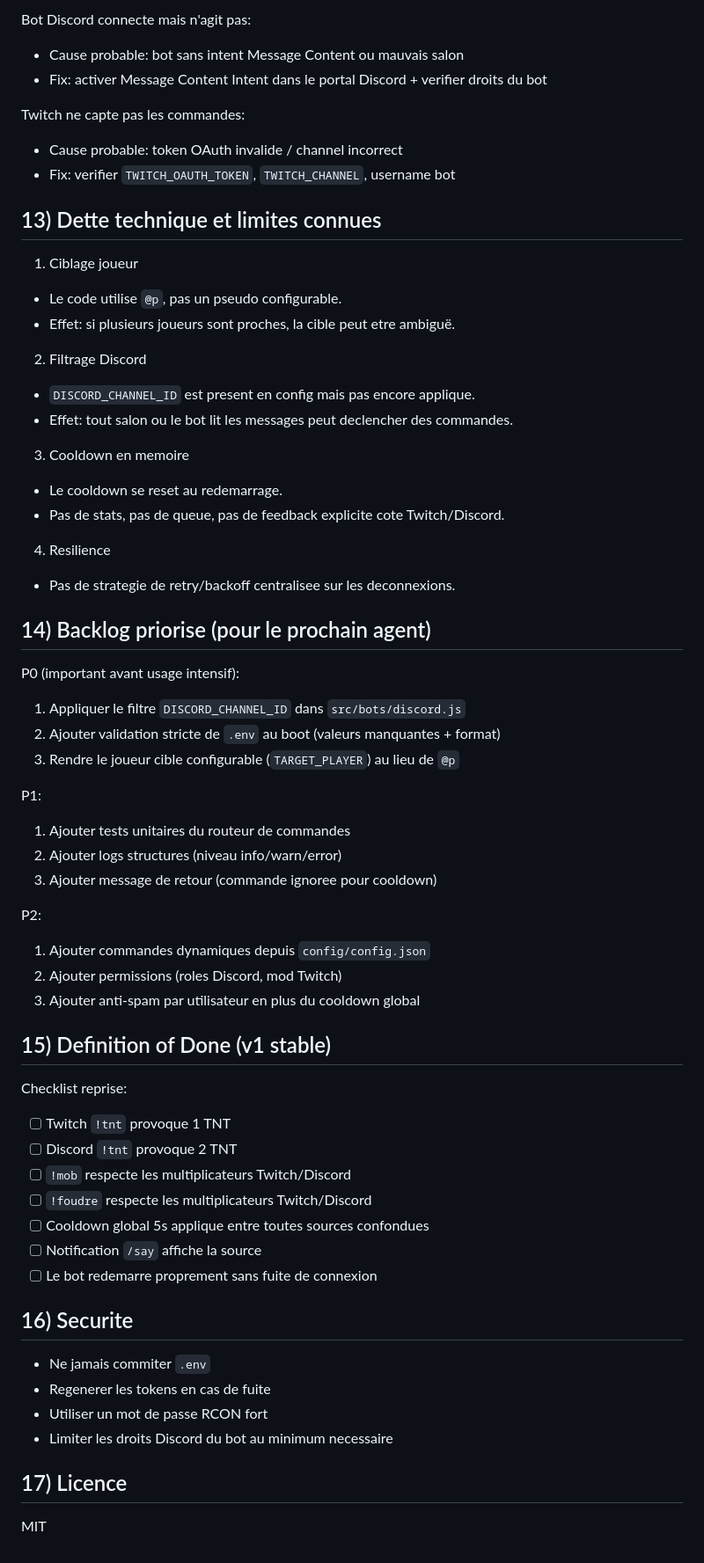
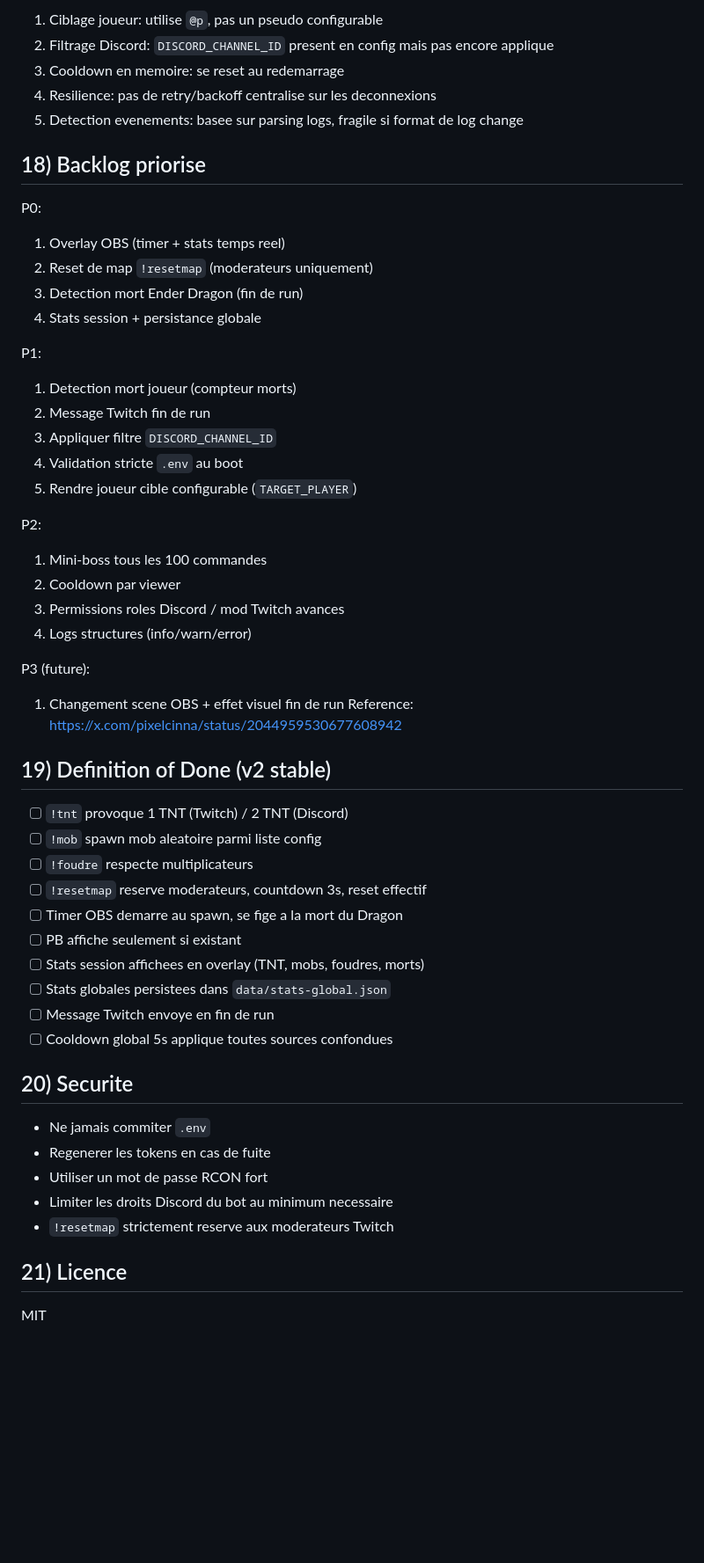
Before and after one commit to TheArabicMonster/Minecraft-tchat-controller, a Markdown page: README.md, the part around one of its changes. Shown at 88% size. Drawn GitHub-style; blank space fills up the shorter version.

Commit message:
docs: mise à jour README v2 – nouvelles features speedrun + overlay

```diff
--- a/README.md
+++ b/README.md
@@ -182,64 +280,56 @@ Sequence nominale:
 
-Bot Discord connecte mais n'agit pas:
-- Cause probable: bot sans intent Message Content ou mauvais salon
-- Fix: activer Message Content Intent dans le portal Discord + verifier droits du bot
+1. Ciblage joueur: utilise `@p`, pas un pseudo configurable
+2. Filtrage Discord: `DISCORD_CHANNEL_ID` present en config mais pas encore applique
+3. Cooldown en memoire: se reset au redemarrage
+4. Resilience: pas de retry/backoff centralise sur les deconnexions
+5. Detection evenements: basee sur parsing logs, fragile si format de log change
 
-Twitch ne capte pas les commandes:
-- Cause probable: token OAuth invalide / channel incorrect
-- Fix: verifier `TWITCH_OAUTH_TOKEN`, `TWITCH_CHANNEL`, username bot
+## 18) Backlog priorise
 
-## 13) Dette technique et limites connues
-
-1. Ciblage joueur
-- Le code utilise `@p`, pas un pseudo configurable.
-- Effet: si plusieurs joueurs sont proches, la cible peut etre ambiguë.
-
-2. Filtrage Discord
-- `DISCORD_CHANNEL_ID` est present en config mais pas encore applique.
-- Effet: tout salon ou le bot lit les messages peut declencher des commandes.
-
-3. Cooldown en memoire
-- Le cooldown se reset au redemarrage.
-- Pas de stats, pas de queue, pas de feedback explicite cote Twitch/Discord.
-
-4. Resilience
-- Pas de strategie de retry/backoff centralisee sur les deconnexions.
-
-## 14) Backlog priorise (pour le prochain agent)
-
-P0 (important avant usage intensif):
-1. Appliquer le filtre `DISCORD_CHANNEL_ID` dans `src/bots/discord.js`
-2. Ajouter validation stricte de `.env` au boot (valeurs manquantes + format)
-3. Rendre le joueur cible configurable (`TARGET_PLAYER`) au lieu de `@p`
+P0:
+1. Overlay OBS (timer + stats temps reel)
+2. Reset de map `!resetmap` (moderateurs uniquement)
+3. Detection mort Ender Dragon (fin de run)
+4. Stats session + persistance globale
 
 P1:
-1. Ajouter tests unitaires du routeur de commandes
-2. Ajouter logs structures (niveau info/warn/error)
-3. Ajouter message de retour (commande ignoree pour cooldown)
+1. Detection mort joueur (compteur morts)
+2. Message Twitch fin de run
+3. Appliquer filtre `DISCORD_CHANNEL_ID`
+4. Validation stricte `.env` au boot
+5. Rendre joueur cible configurable (`TARGET_PLAYER`)
 
 P2:
-1. Ajouter commandes dynamiques depuis `config/config.json`
-2. Ajouter permissions (roles Discord, mod Twitch)
-3. Ajouter anti-spam par utilisateur en plus du cooldown global
+1. Mini-boss tous les 100 commandes
+2. Cooldown par viewer
+3. Permissions roles Discord / mod Twitch avances
+4. Logs structures (info/warn/error)
 
-## 15) Definition of Done (v1 stable)
+P3 (future):
+1. Changement scene OBS + effet visuel fin de run
+   Reference: https://x.com/pixelcinna/status/2044959530677608942
 
-Checklist reprise:
-- [ ] Twitch `!tnt` provoque 1 TNT
-- [ ] Discord `!tnt` provoque 2 TNT
-- [ ] `!mob` respecte les multiplicateurs Twitch/Discord
-- [ ] `!foudre` respecte les multiplicateurs Twitch/Discord
-- [ ] Cooldown global 5s applique entre toutes sources confondues
-- [ ] Notification `/say` affiche la source
-- [ ] Le bot redemarre proprement sans fuite de connexion
+## 19) Definition of Done (v2 stable)
 
-## 16) Securite
+- [ ] `!tnt` provoque 1 TNT (Twitch) / 2 TNT (Discord)
+- [ ] `!mob` spawn mob aleatoire parmi liste config
+- [ ] `!foudre` respecte multiplicateurs
+- [ ] `!resetmap` reserve moderateurs, countdown 3s, reset effectif
+- [ ] Timer OBS demarre au spawn, se fige a la mort du Dragon
+- [ ] PB affiche seulement si existant
+- [ ] Stats session affichees en overlay (TNT, mobs, foudres, morts)
+- [ ] Stats globales persistees dans `data/stats-global.json`
+- [ ] Message Twitch envoye en fin de run
+- [ ] Cooldown global 5s applique toutes sources confondues
+
+## 20) Securite
 
 - Ne jamais commiter `.env`
 - Regenerer les tokens en cas de fuite
 - Utiliser un mot de passe RCON fort
 - Limiter les droits Discord du bot au minimum necessaire
+- `!resetmap` strictement reserve aux moderateurs Twitch
 
-## 17) Licence
+## 21) Licence
 
 MIT
```
Also changed, not shown: other parts of README.md (+169 -71 lines).
